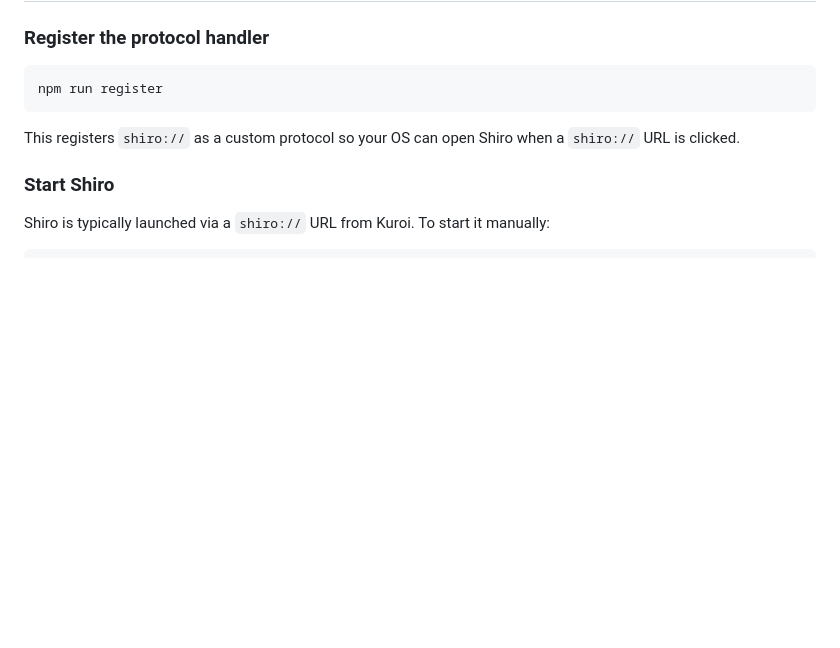
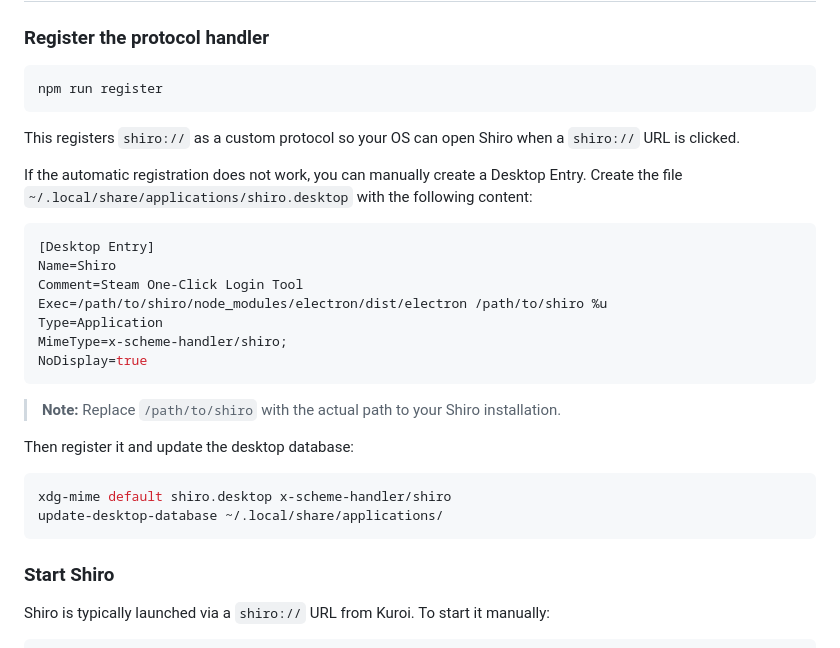
Before and after one commit to ZeloteZ/shiro, a Markdown page: README.md, the part around the change. Drawn GitHub-style; blank space fills up the shorter version.

Commit message:
Add manual registration instructions for Shiro protocol
Added instructions for manual registration of the Shiro protocol and creating a Desktop Entry.

````diff
--- a/README.md
+++ b/README.md
@@ -51,6 +51,27 @@ npm run register
 ```
 
 This registers `shiro://` as a custom protocol so your OS can open Shiro when a `shiro://` URL is clicked.
+
+If the automatic registration does not work, you can manually create a Desktop Entry. Create the file `~/.local/share/applications/shiro.desktop` with the following content:
+
+```ini
+[Desktop Entry]
+Name=Shiro
+Comment=Steam One-Click Login Tool
+Exec=/path/to/shiro/node_modules/electron/dist/electron /path/to/shiro %u
+Type=Application
+MimeType=x-scheme-handler/shiro;
+NoDisplay=true
+```
+
+> **Note:** Replace `/path/to/shiro` with the actual path to your Shiro installation.
+
+Then register it and update the desktop database:
+
+```bash
+xdg-mime default shiro.desktop x-scheme-handler/shiro
+update-desktop-database ~/.local/share/applications/
+```
 
 ### Start Shiro
 
````
